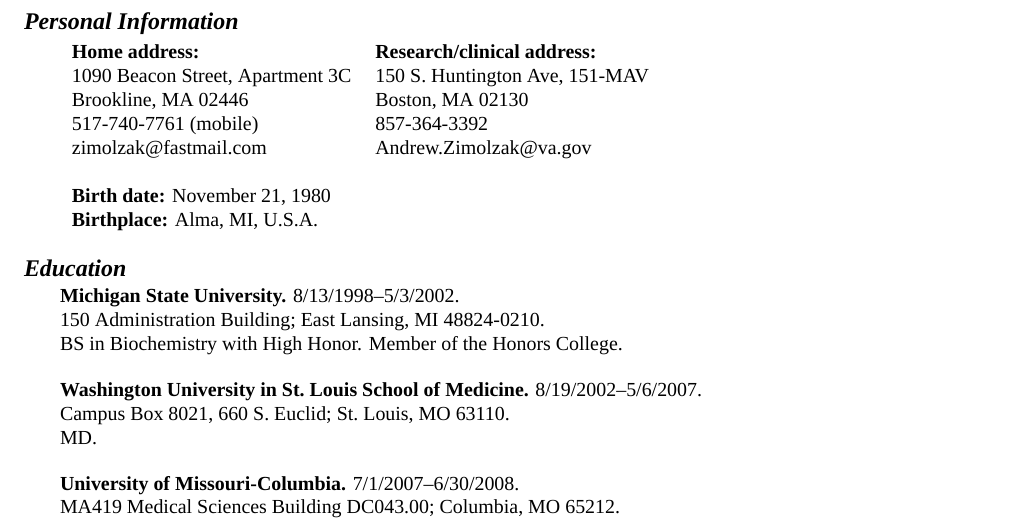
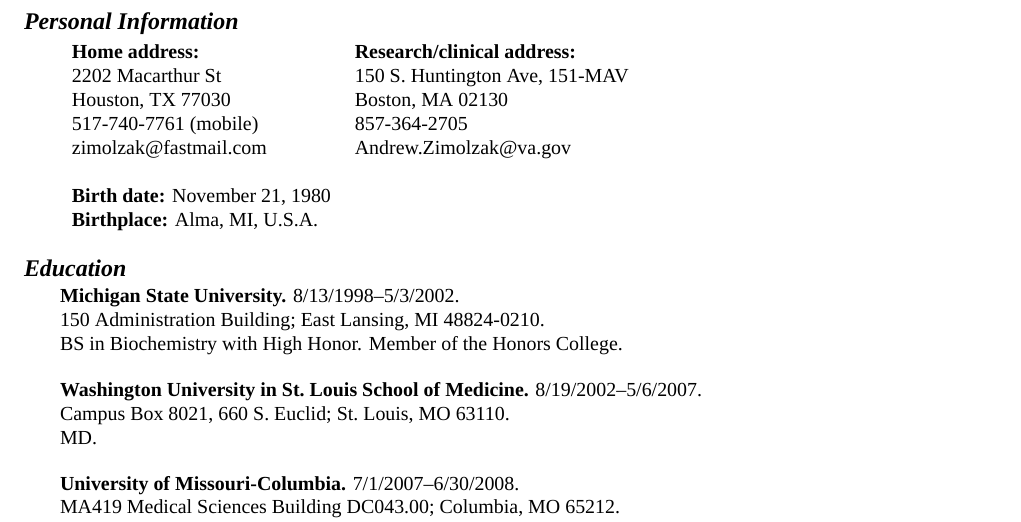
Before and after one commit to zimolzak/cv, a LaTeX CV (zimolzak-cv.tex): part of page 1 of 6, cut so that both start at the same text. Compiled offline with XeLaTeX; a missing font is replaced by an installed copy or a similar font.

Commit message:
New address.

```diff
--- a/zimolzak-cv.tex
+++ b/zimolzak-cv.tex
@@ -9,11 +9,11 @@
 \section*{Personal Information}
 
 \begin{tabular}{l l}
-\textbf{Home address:}           & \textbf{Research/clinical address:}\\
-1090 Beacon Street, Apartment 3C & 150 S.\ Huntington Ave, 151-MAV\\
-Brookline, MA 02446              & Boston, MA 02130\\
-517-740-7761 (mobile)            & 857-364-3392\\
-zimolzak@fastmail.com            & Andrew.Zimolzak@va.gov\\
+\textbf{Home address:}  & \textbf{Research/clinical address:}\\
+2202 Macarthur St       & 150 S.\ Huntington Ave, 151-MAV\\
+Houston, TX 77030       & Boston, MA 02130\\
+517-740-7761 (mobile)   & 857-364-2705\\
+zimolzak@fastmail.com   & Andrew.Zimolzak@va.gov\\
 \\
 \textbf{Birth date:} November 21, 1980\\
 \textbf{Birthplace:} Alma, MI, U.S.A.
```
